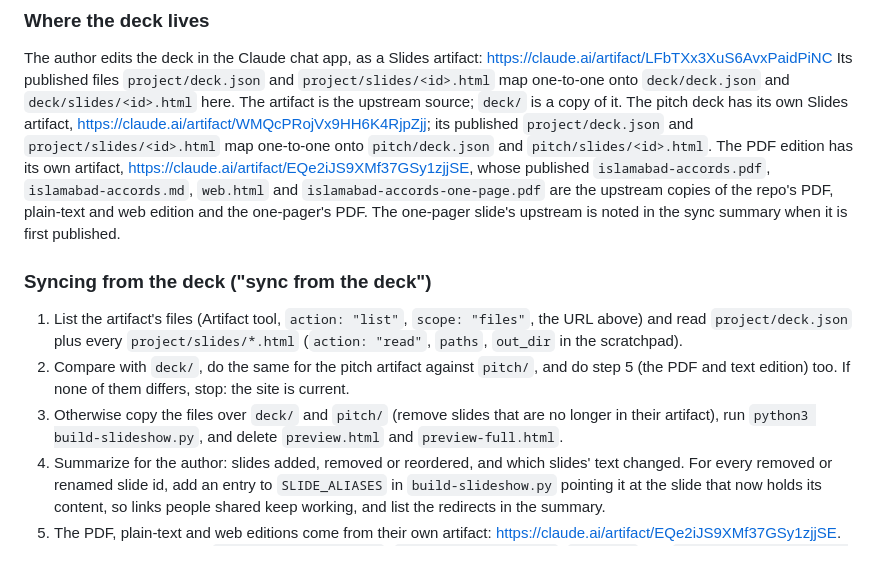
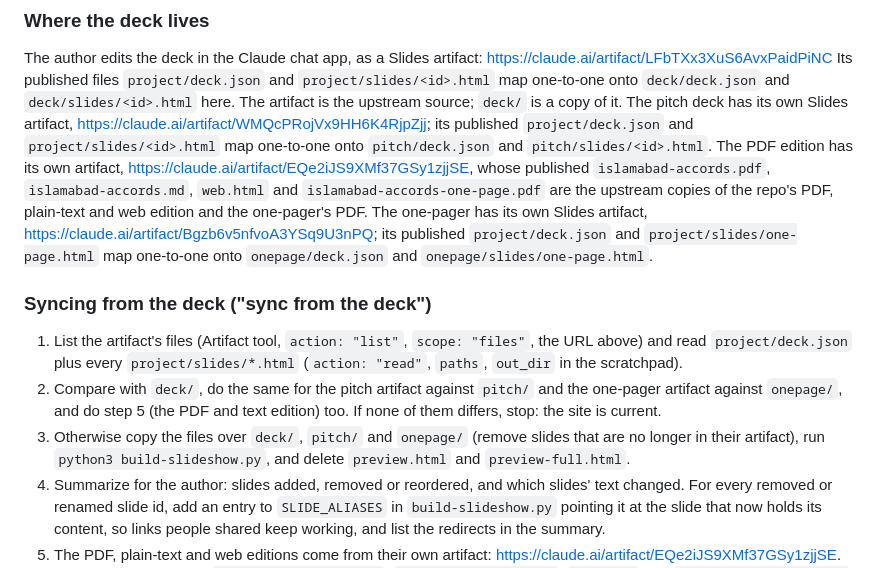
Before and after one commit to dhanna11/islamabad-accords, a Markdown page: CLAUDE.md, the part around the change. Drawn GitHub-style.

Commit message:
CLAUDE.md: the one-pager's Slides artifact and the sync steps for onepage/
Co-Authored-By: Claude Opus 5.5 <noreply@anthropic.com>
Claude-Session: https://claude.ai/code/session_01TN2wNQ4Y1qo7PaB2aTje5i

```diff
--- a/CLAUDE.md
+++ b/CLAUDE.md
@@ -31,12 +31,13 @@ A static site: two click-through slideshows (the pitch on the front page, the fu
 The author edits the deck in the Claude chat app, as a Slides artifact: https://claude.ai/artifact/LFbTXx3XuS6AvxPaidPiNC
 Its published files `project/deck.json` and `project/slides/<id>.html` map one-to-one onto `deck/deck.json` and `deck/slides/<id>.html` here. The artifact is the upstream source; `deck/` is a copy of it.
 The pitch deck has its own Slides artifact, https://claude.ai/artifact/WMQcPRojVx9HH6K4RjpZjj; its published `project/deck.json` and `project/slides/<id>.html` map one-to-one onto `pitch/deck.json` and `pitch/slides/<id>.html`.
-The PDF edition has its own artifact, https://claude.ai/artifact/EQe2iJS9XMf37GSy1zjjSE, whose published `islamabad-accords.pdf`, `islamabad-accords.md`, `web.html` and `islamabad-accords-one-page.pdf` are the upstream copies of the repo's PDF, plain-text and web edition and the one-pager's PDF. The one-pager slide's upstream is noted in the sync summary when it is first published.
+The PDF edition has its own artifact, https://claude.ai/artifact/EQe2iJS9XMf37GSy1zjjSE, whose published `islamabad-accords.pdf`, `islamabad-accords.md`, `web.html` and `islamabad-accords-one-page.pdf` are the upstream copies of the repo's PDF, plain-text and web edition and the one-pager's PDF.
+The one-pager has its own Slides artifact, https://claude.ai/artifact/Bgzb6v5nfvoA3YSq9U3nPQ; its published `project/deck.json` and `project/slides/one-page.html` map one-to-one onto `onepage/deck.json` and `onepage/slides/one-page.html`.
 
 ### Syncing from the deck ("sync from the deck")
 1. List the artifact's files (Artifact tool, `action: "list"`, `scope: "files"`, the URL above) and read `project/deck.json` plus every `project/slides/*.html` (`action: "read"`, `paths`, `out_dir` in the scratchpad).
-2. Compare with `deck/`, do the same for the pitch artifact against `pitch/`, and do step 5 (the PDF and text edition) too. If none of them differs, stop: the site is current.
-3. Otherwise copy the files over `deck/` and `pitch/` (remove slides that are no longer in their artifact), run `python3 build-slideshow.py`, and delete `preview.html` and `preview-full.html`.
+2. Compare with `deck/`, do the same for the pitch artifact against `pitch/` and the one-pager artifact against `onepage/`, and do step 5 (the PDF and text edition) too. If none of them differs, stop: the site is current.
+3. Otherwise copy the files over `deck/`, `pitch/` and `onepage/` (remove slides that are no longer in their artifact), run `python3 build-slideshow.py`, and delete `preview.html` and `preview-full.html`.
 4. Summarize for the author: slides added, removed or reordered, and which slides' text changed. For every removed or renamed slide id, add an entry to `SLIDE_ALIASES` in `build-slideshow.py` pointing it at the slide that now holds its content, so links people shared keep working, and list the redirects in the summary.
 5. The PDF, plain-text and web editions come from their own artifact: https://claude.ai/artifact/EQe2iJS9XMf37GSy1zjjSE. Read its published files `islamabad-accords.pdf`, `islamabad-accords.md`, `web.html` and `islamabad-accords-one-page.pdf` (Artifact tool, `action: "read"`, `paths`, `out_dir` in the scratchpad). If any differs from the repo's copy, replace it and say so in the PR summary.
 6. Commit and push to the working branch, and open a PR into `main` (merging it publishes the site).
```
